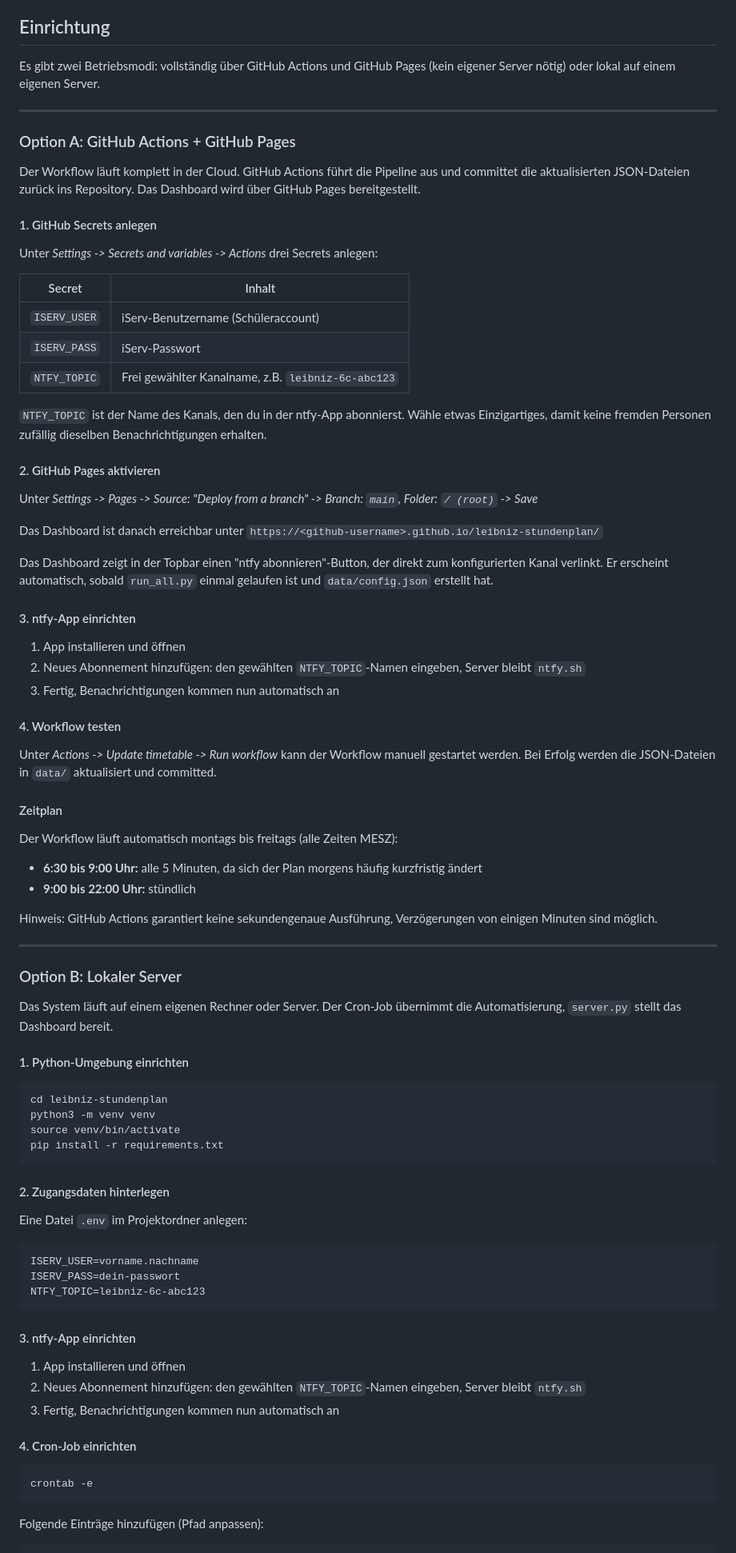
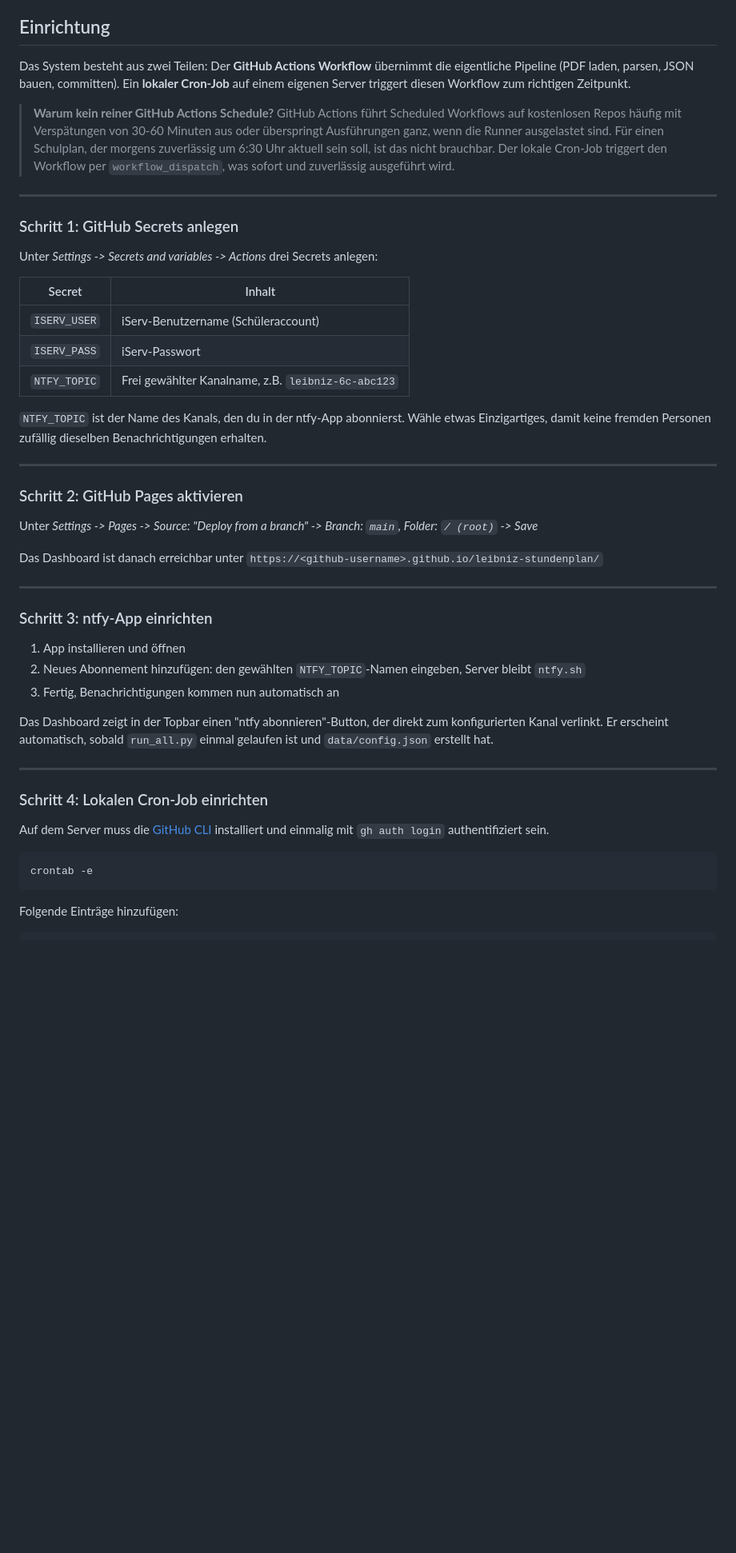
Before and after one commit to MichaelOv/leibniz-stundenplan, a Markdown page: README.md, the part around one of its changes. Shown at 80% size. Rendered like a GitHub page; blank space fills up the shorter version.

Commit message:
docs: README aktualisiert - Cron-Trigger, GitHub Actions Hinweis, Zeitstempel erklaert

````diff
--- a/README.md
+++ b/README.md
@@ -30,15 +30,14 @@ Untis HTML (Wochenplan)      ->  parse_untis.py      ->  untis_6c.json
 
 ## Einrichtung
 
-Es gibt zwei Betriebsmodi: vollständig über GitHub Actions und GitHub Pages (kein eigener Server nötig) oder lokal auf einem eigenen Server.
+Das System besteht aus zwei Teilen: Der **GitHub Actions Workflow** übernimmt die eigentliche Pipeline (PDF laden, parsen, JSON bauen, committen). Ein **lokaler Cron-Job** auf einem eigenen Server triggert diesen Workflow zum richtigen Zeitpunkt.
+
+> **Warum kein reiner GitHub Actions Schedule?**
+> GitHub Actions führt Scheduled Workflows auf kostenlosen Repos häufig mit Verspätungen von 30-60 Minuten aus oder überspringt Ausführungen ganz, wenn die Runner ausgelastet sind. Für einen Schulplan, der morgens zuverlässig um 6:30 Uhr aktuell sein soll, ist das nicht brauchbar. Der lokale Cron-Job triggert den Workflow per `workflow_dispatch`, was sofort und zuverlässig ausgeführt wird.
 
 ---
 
-### Option A: GitHub Actions + GitHub Pages
-
-Der Workflow läuft komplett in der Cloud. GitHub Actions führt die Pipeline aus und committet die aktualisierten JSON-Dateien zurück ins Repository. Das Dashboard wird über GitHub Pages bereitgestellt.
-
-#### 1. GitHub Secrets anlegen
+### Schritt 1: GitHub Secrets anlegen
 
 Unter *Settings -> Secrets and variables -> Actions* drei Secrets anlegen:
 
@@ -50,70 +49,34 @@ Unter *Settings -> Secrets and variables -> Actions* drei Secrets anlegen:
 
 `NTFY_TOPIC` ist der Name des Kanals, den du in der ntfy-App abonnierst. Wähle etwas Einzigartiges, damit keine fremden Personen zufällig dieselben Benachrichtigungen erhalten.
 
-#### 2. GitHub Pages aktivieren
+---
+
+### Schritt 2: GitHub Pages aktivieren
 
 Unter *Settings -> Pages -> Source: "Deploy from a branch" -> Branch: `main`, Folder: `/ (root)` -> Save*
 
 Das Dashboard ist danach erreichbar unter `https://<github-username>.github.io/leibniz-stundenplan/`
 
-Das Dashboard zeigt in der Topbar einen "ntfy abonnieren"-Button, der direkt zum konfigurierten Kanal verlinkt. Er erscheint automatisch, sobald `run_all.py` einmal gelaufen ist und `data/config.json` erstellt hat.
+---
 
-#### 3. ntfy-App einrichten
+### Schritt 3: ntfy-App einrichten
 
 1. App installieren und öffnen
 2. Neues Abonnement hinzufügen: den gewählten `NTFY_TOPIC`-Namen eingeben, Server bleibt `ntfy.sh`
 3. Fertig, Benachrichtigungen kommen nun automatisch an
 
-#### 4. Workflow testen
-
-Unter *Actions -> Update timetable -> Run workflow* kann der Workflow manuell gestartet werden. Bei Erfolg werden die JSON-Dateien in `data/` aktualisiert und committed.
-
-#### Zeitplan
-
-Der Workflow läuft automatisch montags bis freitags (alle Zeiten MESZ):
-
-- **6:30 bis 9:00 Uhr:** alle 5 Minuten, da sich der Plan morgens häufig kurzfristig ändert
-- **9:00 bis 22:00 Uhr:** stündlich
-
-Hinweis: GitHub Actions garantiert keine sekundengenaue Ausführung, Verzögerungen von einigen Minuten sind möglich.
+Das Dashboard zeigt in der Topbar einen "ntfy abonnieren"-Button, der direkt zum konfigurierten Kanal verlinkt. Er erscheint automatisch, sobald `run_all.py` einmal gelaufen ist und `data/config.json` erstellt hat.
 
 ---
 
-### Option B: Lokaler Server
+### Schritt 4: Lokalen Cron-Job einrichten
 
-Das System läuft auf einem eigenen Rechner oder Server. Der Cron-Job übernimmt die Automatisierung, `server.py` stellt das Dashboard bereit.
-
-#### 1. Python-Umgebung einrichten
-
-```bash
-cd leibniz-stundenplan
-python3 -m venv venv
-source venv/bin/activate
-pip install -r requirements.txt
-```
-
-#### 2. Zugangsdaten hinterlegen
-
-Eine Datei `.env` im Projektordner anlegen:
-
-```
-ISERV_USER=vorname.nachname
-ISERV_PASS=dein-passwort
-NTFY_TOPIC=leibniz-6c-abc123
-```
-
-#### 3. ntfy-App einrichten
-
-1. App installieren und öffnen
-2. Neues Abonnement hinzufügen: den gewählten `NTFY_TOPIC`-Namen eingeben, Server bleibt `ntfy.sh`
-3. Fertig, Benachrichtigungen kommen nun automatisch an
-
-#### 4. Cron-Job einrichten
+Auf dem Server muss die [GitHub CLI](https://cli.github.com/) installiert und einmalig mit `gh auth login` authentifiziert sein.
 
 ```bash
 crontab -e
 ```
 
-Folgende Einträge hinzufügen (Pfad anpassen):
+Folgende Einträge hinzufügen:
 
 ```
````
Also changed, not shown: other parts of README.md (+30 -17 lines).
